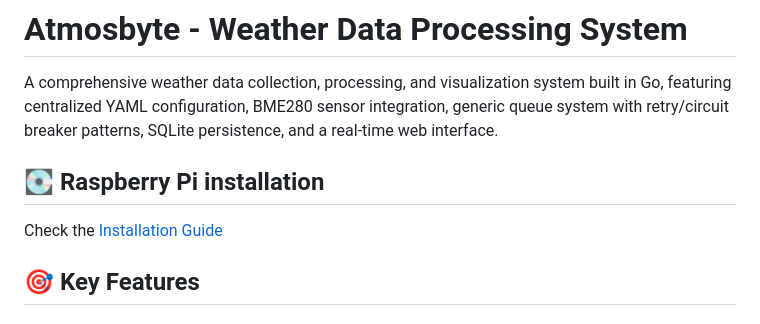
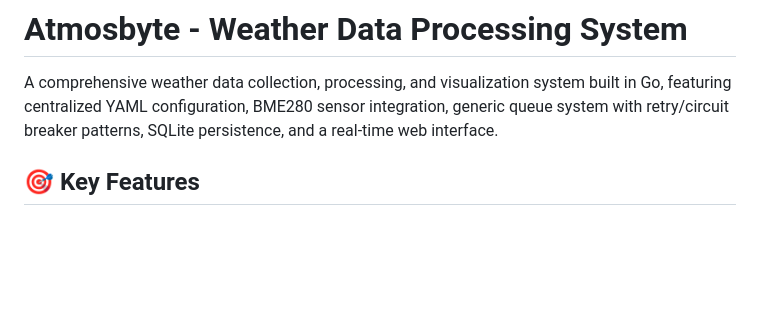
Before and after one commit to anibaldeboni/atmosbyte, a Markdown page: README.md, the part around the change. Drawn GitHub-style; blank space fills up the shorter version.

Commit message:
chore: remove Raspberry Pi installation section from README

```diff
--- a/README.md
+++ b/README.md
@@ -1,10 +1,6 @@
 # Atmosbyte - Weather Data Processing System
 
 A comprehensive weather data collection, processing, and visualization system built in Go, featuring centralized YAML configuration, BME280 sensor integration, generic queue system with retry/circuit breaker patterns, SQLite persistence, and a real-time web interface.
-
-## 💽 Raspberry Pi installation
-
-Check the [Installation Guide](INSTALL-RPI.md)
 
 ## 🎯 Key Features
 
```
